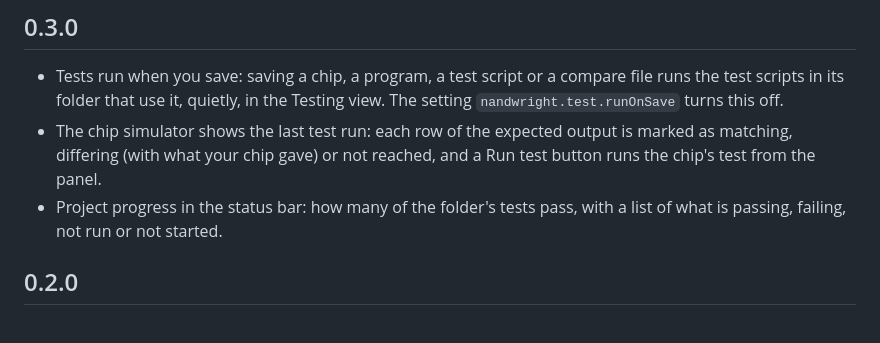
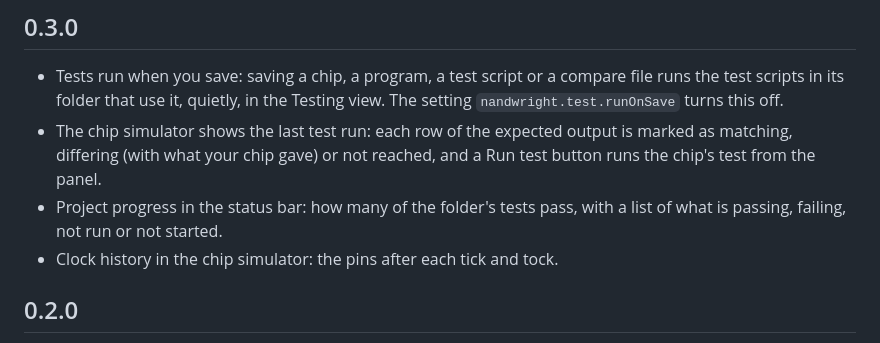
Before and after one commit to ToTt0G/nandwright, a Markdown page: CHANGELOG.md, the part around the change. GitHub-like rendering.

```diff
--- a/CHANGELOG.md
+++ b/CHANGELOG.md
@@ -10,6 +10,7 @@
   runs the chip's test from the panel.
 - Project progress in the status bar: how many of the folder's tests pass, with a list of
   what is passing, failing, not run or not started.
+- Clock history in the chip simulator: the pins after each tick and tock.
 
 ## 0.2.0
 
```
Also changed, not shown: README.md (+1 -0 lines), docs/images/chip-simulator-light.png, docs/images/chip-simulator.png, docs/images/clocked-chip.png, 6 other files.
